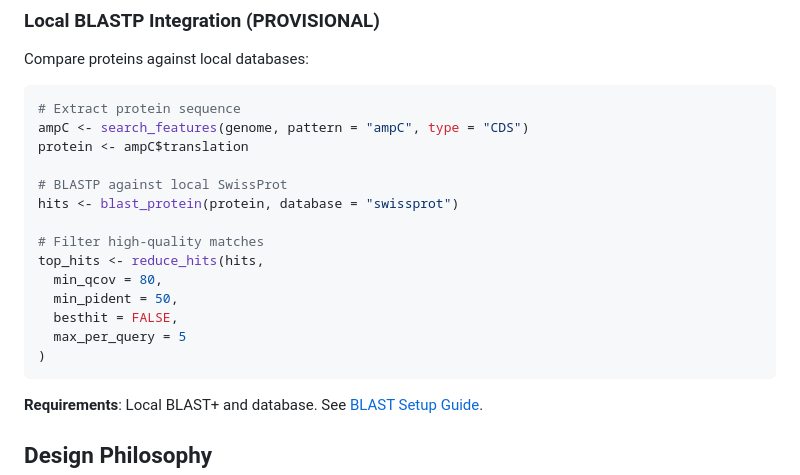
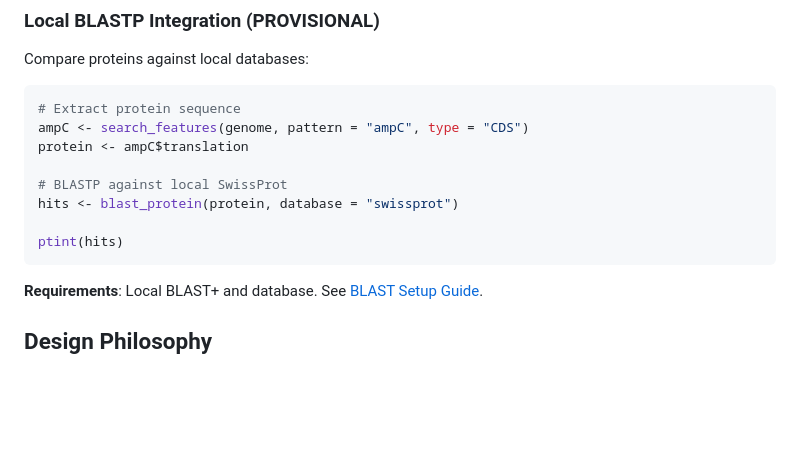
Before and after one commit to RENAISSANCE-UIC/micromicon, a Markdown page: README.md, the part around the change. GitHub-like rendering; blank space fills up the shorter version.

````diff
--- a/README.md
+++ b/README.md
@@ -296,13 +296,7 @@ protein <- ampC$translation
 # BLASTP against local SwissProt
 hits <- blast_protein(protein, database = "swissprot")
 
-# Filter high-quality matches
-top_hits <- reduce_hits(hits,
-  min_qcov = 80,
-  min_pident = 50,
-  besthit = FALSE,
-  max_per_query = 5
-)
+ptint(hits)
 ```
 
 **Requirements**: Local BLAST+ and database. See [BLAST Setup Guide](BLAST_SETUP.md).
````
